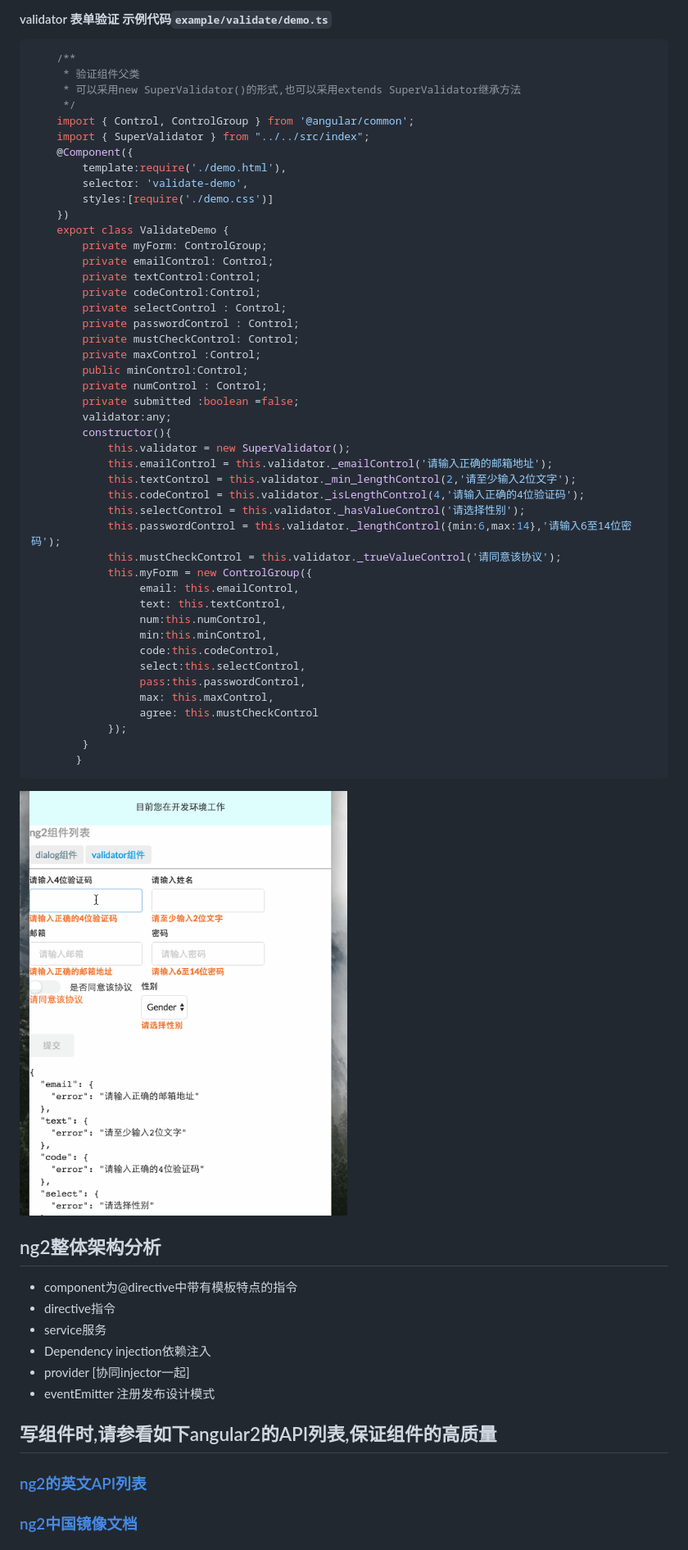
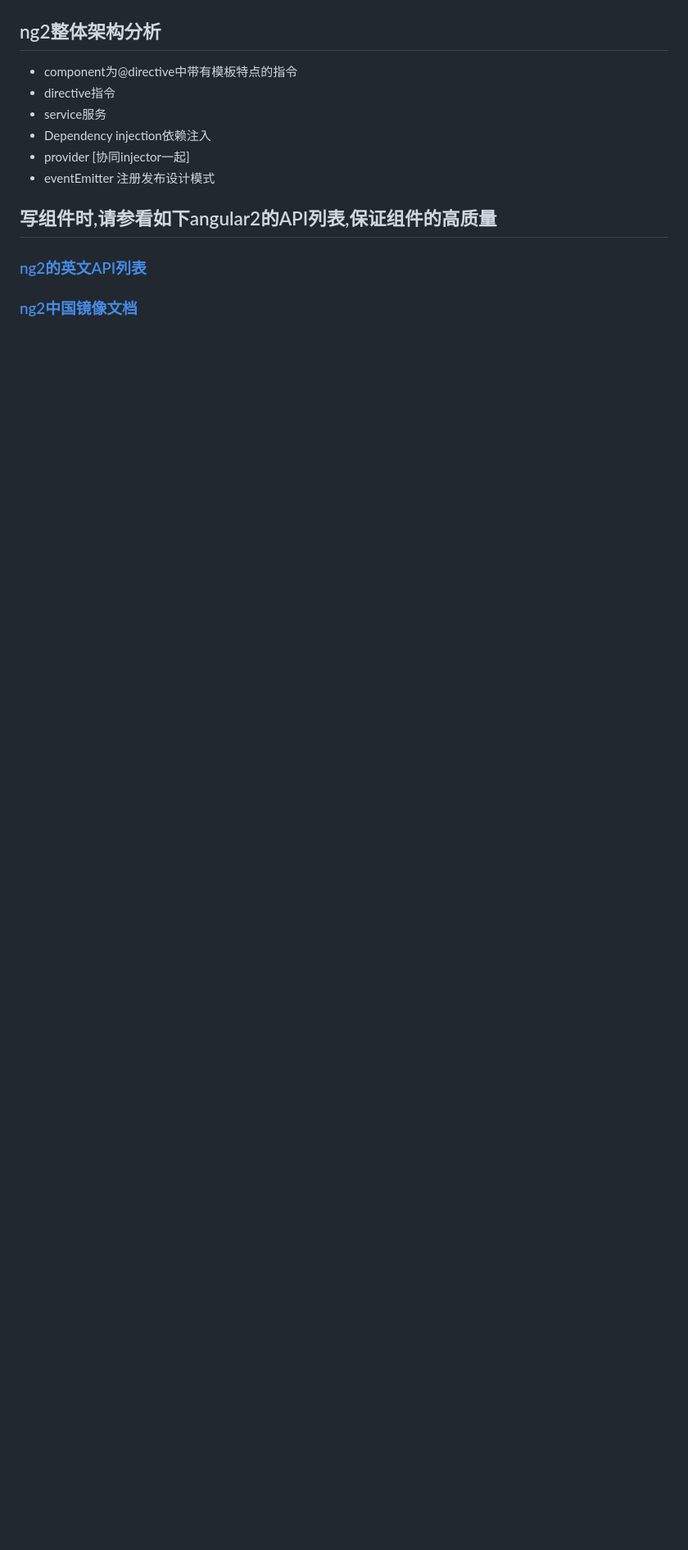
Before and after one commit to slashhuang/ng2-components, a Markdown page: README.md, the part around the change printed below. Shown: that part at 82% size. GitHub-like rendering; blank space fills up the shorter version.

````diff
--- a/README.md
+++ b/README.md
@@ -66,53 +37,4 @@
 
-#### validator 表单验证 示例代码```example/validate/demo.ts```
-```javascript
-    /**
-     * 验证组件父类
-     * 可以采用new SuperValidator()的形式,也可以采用extends SuperValidator继承方法
-     */
-    import { Control, ControlGroup } from '@angular/common';
-    import { SuperValidator } from "../../src/index";
-    @Component({
-        template:require('./demo.html'),
-        selector: 'validate-demo',
-        styles:[require('./demo.css')]
-    })
-    export class ValidateDemo {
-        private myForm: ControlGroup;
-        private emailControl: Control;
-        private textControl:Control;
-        private codeControl:Control;
-        private selectControl : Control;
-        private passwordControl : Control;
-        private mustCheckControl: Control;
-        private maxControl :Control;
-        public minControl:Control;
-        private numControl : Control;
-        private submitted :boolean =false;
-        validator:any;
-        constructor(){
-            this.validator = new SuperValidator();
-            this.emailControl = this.validator._emailControl('请输入正确的邮箱地址');
-            this.textControl = this.validator._min_lengthControl(2,'请至少输入2位文字');
-            this.codeControl = this.validator._isLengthControl(4,'请输入正确的4位验证码');
-            this.selectControl = this.validator._hasValueControl('请选择性别');
-            this.passwordControl = this.validator._lengthControl({min:6,max:14},'请输入6至14位密码');
-            this.mustCheckControl = this.validator._trueValueControl('请同意该协议');
-            this.myForm = new ControlGroup({
-                 email: this.emailControl,
-                 text: this.textControl,
-                 num:this.numControl,
-                 min:this.minControl,
-                 code:this.codeControl,
-                 select:this.selectControl,
-                 pass:this.passwordControl,
-                 max: this.maxControl,
-                 agree: this.mustCheckControl
-            });
-        }
-       }
-```
-<img src='./assets/validator.gif' width='400px'>
 
 ## ng2整体架构分析
 - component为@directive中带有模板特点的指令
````
Also changed, not shown: other parts of README.md (+12 -41 lines), assets/progressBar.gif (added), assets/uploader.gif (added).
